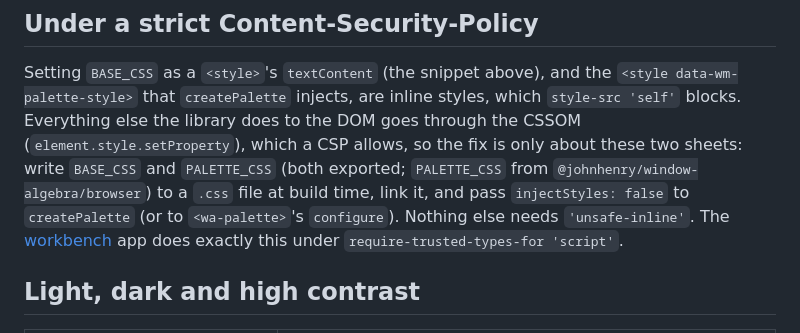
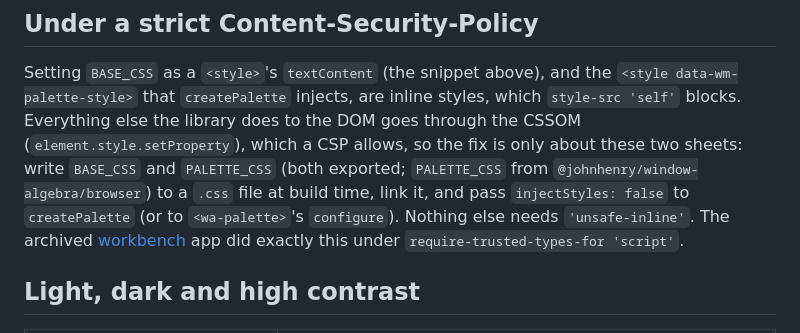
Before and after one commit to johnhenry/window-algebra, a Markdown page: docs/api/theming.md, the part around the change. Rendered like a GitHub page.

```diff
--- a/docs/api/theming.md
+++ b/docs/api/theming.md
@@ -30,7 +30,7 @@ Setting `BASE_CSS` as a `<style>`'s `textContent` (the snippet above), and the `
 goes through the CSSOM (`element.style.setProperty`), which a CSP allows, so the fix is only about these two sheets:
 write `BASE_CSS` and `PALETTE_CSS` (both exported; `PALETTE_CSS` from `@johnhenry/window-algebra/browser`) to a `.css`
 file at build time, link it, and pass `injectStyles: false` to `createPalette` (or to `<wa-palette>`'s `configure`).
-Nothing else needs `'unsafe-inline'`. The [workbench](https://github.com/johnhenry/workbench) app does exactly this under
+Nothing else needs `'unsafe-inline'`. The archived [workbench](https://github.com/johnhenry/workbench) app did exactly this under
 `require-trusted-types-for 'script'`.
 
 ## Light, dark and high contrast
```
Also changed, not shown: README.md (+1 -1 lines).
